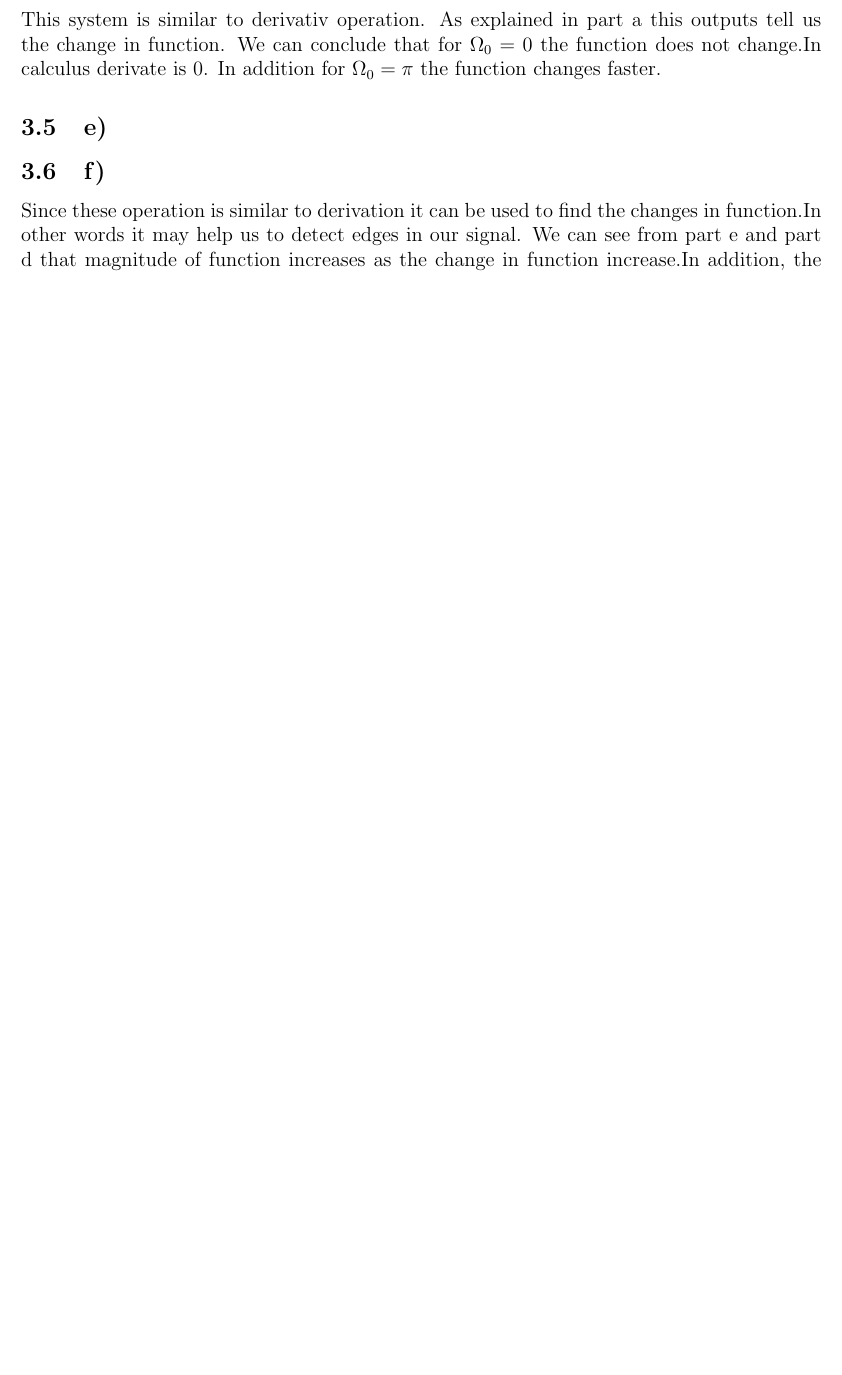
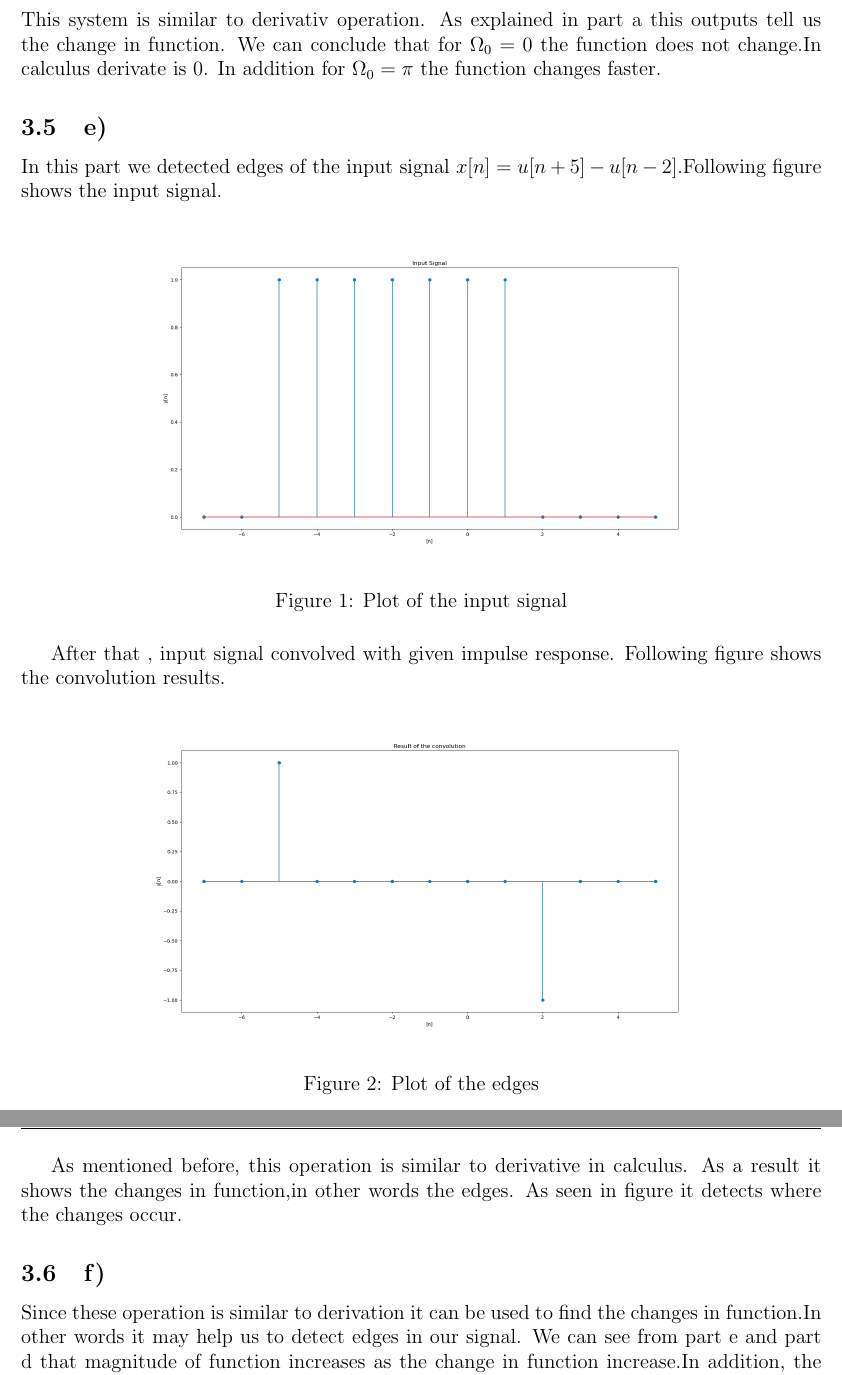
Before and after one commit to ahmetakman/EE301, a LaTeX problem sheet (HW1/hw1.tex): part of page 7 of 14 before the commit and two parts of pages 7 and 8 of 14 after it, the two joined at a grey line, cut so that both start at the same text, the shorter picture padded with empty space. Compiled offline with pdfLaTeX.

Commit message:
3-e yapılıd bazı plotlar düzenlendi

```diff
--- a/HW1/hw1.tex
+++ b/HW1/hw1.tex
@@ -221,7 +221,20 @@ For \begin{equation}
 \end{equation}
 This system is similar to derivativ operation. As explained in part a this outputs tell us the change in function. We can conclude that for \( \Omega_0 = 0\) the function does not change.In calculus derivate is 0. In addition for  \( \Omega_0 = \pi \) the function changes faster.
 \subsection{e)}
+In this part we detected edges of the input signal \(x[n] = u[n+5] - u[n-2]\).Following figure shows the input signal.
+\begin{figure}[H]
+    \centering
+    \includegraphics[width = 0.8\textwidth]{Input_Signal_3e.png}
+    \caption{Plot of the input signal}
+    \end{figure}
 
+After that , input signal convolved with given impulse response. Following figure shows the convolution results.
+    \begin{figure}[H]
+        \centering
+        \includegraphics[width = 0.8\textwidth]{edge_plot.png}
+        \caption{Plot of the edges}
+        \end{figure}
+As mentioned before, this operation is similar to derivative in calculus. As a result it shows the changes in function,in other words the edges. As seen in figure it detects where the changes occur.
 \subsection{f)}
 Since these operation is similar to derivation it can be used to find the changes in function.In other words it may help us to detect edges in our signal. We can see from part e and part d that magnitude of function increases as the change in function increase.In addition, the point may get closer to the edges.
 \section{Question 4 Solution}
```
Also changed, not shown: HW1/hw1.tex (12 more changed lines).
